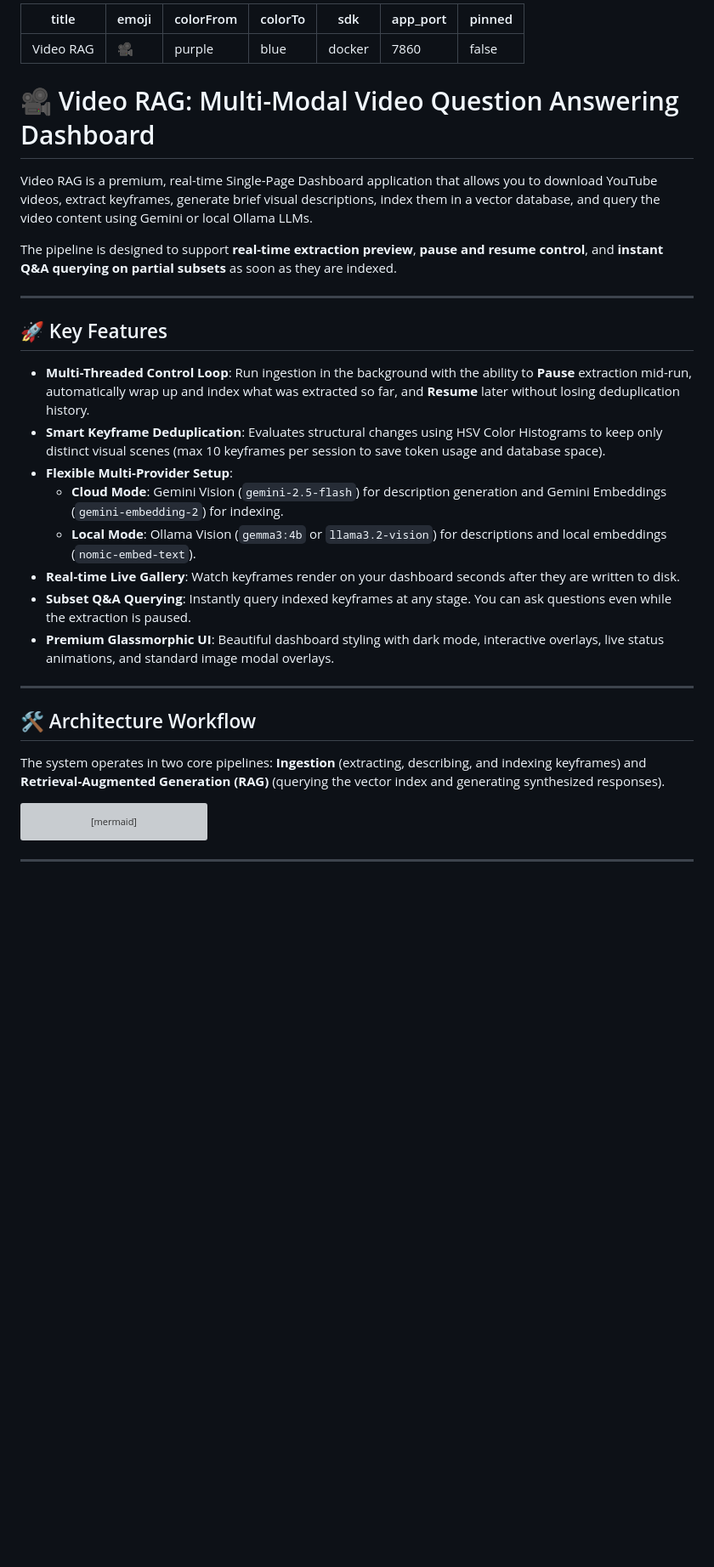
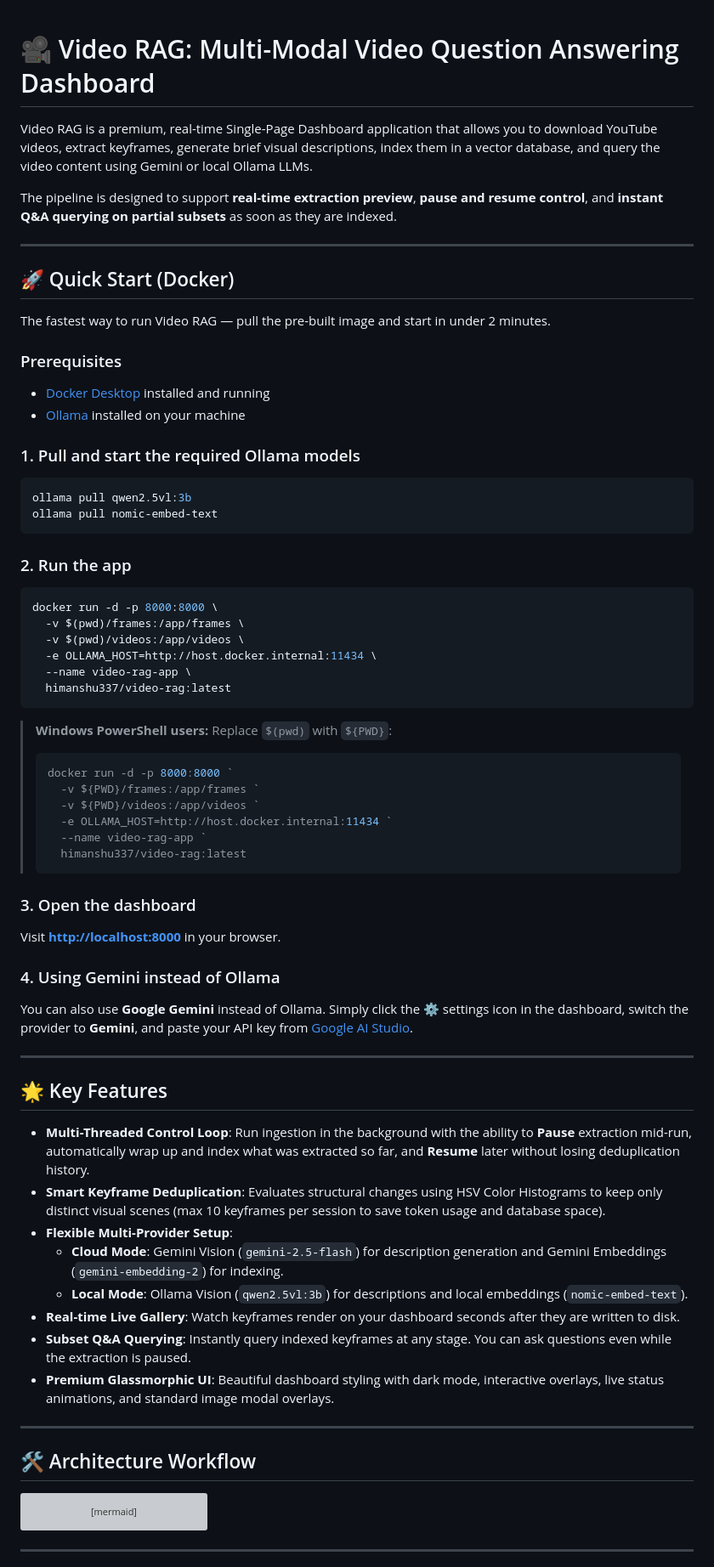
Before and after one commit to himanshuz-bharti/video-rag, a Markdown page: README.md, the part around one of its changes. Shown at 85% size. Rendered like a GitHub page; blank space fills up the shorter version; grey boxes are pictures that could not be loaded.

Commit message:
Update README with Docker Hub quick start and comprehensive setup instructions

````diff
--- a/README.md
+++ b/README.md
@@ -1,13 +1,3 @@
----
-title: Video RAG
-emoji: 🎥
-colorFrom: purple
-colorTo: blue
-sdk: docker
-app_port: 7860
-pinned: false
----
-
 # 🎥 Video RAG: Multi-Modal Video Question Answering Dashboard
 
 Video RAG is a premium, real-time Single-Page Dashboard application that allows you to download YouTube videos, extract keyframes, generate brief visual descriptions, index them in a vector database, and query the video content using Gemini or local Ollama LLMs.
@@ -16,13 +6,59 @@ The pipeline is designed to support **real-time extraction preview**, **pause an
 
 ---
 
-## 🚀 Key Features
+## 🚀 Quick Start (Docker)
+
+The fastest way to run Video RAG — pull the pre-built image and start in under 2 minutes.
+
+### Prerequisites
+- [Docker Desktop](https://www.docker.com/products/docker-desktop/) installed and running
+- [Ollama](https://ollama.com/download) installed on your machine
+
+### 1. Pull and start the required Ollama models
+
+```bash
+ollama pull qwen2.5vl:3b
+ollama pull nomic-embed-text
+```
+
+### 2. Run the app
+
+```bash
+docker run -d -p 8000:8000 \
+  -v $(pwd)/frames:/app/frames \
+  -v $(pwd)/videos:/app/videos \
+  -e OLLAMA_HOST=http://host.docker.internal:11434 \
+  --name video-rag-app \
+  himanshu337/video-rag:latest
+```
+
+> **Windows PowerShell users:** Replace `$(pwd)` with `${PWD}`:
+> ```powershell
+> docker run -d -p 8000:8000 `
+>   -v ${PWD}/frames:/app/frames `
+>   -v ${PWD}/videos:/app/videos `
+>   -e OLLAMA_HOST=http://host.docker.internal:11434 `
+>   --name video-rag-app `
+>   himanshu337/video-rag:latest
+> ```
+
+### 3. Open the dashboard
+
+Visit **[http://localhost:8000](http://localhost:8000)** in your browser.
+
+### 4. Using Gemini instead of Ollama
+
+You can also use **Google Gemini** instead of Ollama. Simply click the ⚙️ settings icon in the dashboard, switch the provider to **Gemini**, and paste your API key from [Google AI Studio](https://aistudio.google.com/apikey).
+
+---
+
+## 🌟 Key Features
 
 * **Multi-Threaded Control Loop**: Run ingestion in the background with the ability to **Pause** extraction mid-run, automatically wrap up and index what was extracted so far, and **Resume** later without losing deduplication history.
 * **Smart Keyframe Deduplication**: Evaluates structural changes using HSV Color Histograms to keep only distinct visual scenes (max 10 keyframes per session to save token usage and database space).
 * **Flexible Multi-Provider Setup**:
   * **Cloud Mode**: Gemini Vision (`gemini-2.5-flash`) for description generation and Gemini Embeddings (`gemini-embedding-2`) for indexing.
-  * **Local Mode**: Ollama Vision (`gemma3:4b` or `llama3.2-vision`) for descriptions and local embeddings (`nomic-embed-text`).
+  * **Local Mode**: Ollama Vision (`qwen2.5vl:3b`) for descriptions and local embeddings (`nomic-embed-text`).
 * **Real-time Live Gallery**: Watch keyframes render on your dashboard seconds after they are written to disk.
 * **Subset Q&A Querying**: Instantly query indexed keyframes at any stage. You can ask questions even while the extraction is paused.
 * **Premium Glassmorphic UI**: Beautiful dashboard styling with dark mode, interactive overlays, live status animations, and standard image modal overlays.
@@ -30,8 +66,6 @@ The pipeline is designed to support **real-time extraction preview**, **pause an
 ---
 
 ## 🛠️ Architecture Workflow
-
-The system operates in two core pipelines: **Ingestion** (extracting, describing, and indexing keyframes) and **Retrieval-Augmented Generation (RAG)** (querying the vector index and generating synthesized responses).
 
 ```mermaid
 graph TD
````
Also changed, not shown: other parts of README.md (+35 -20 lines).
